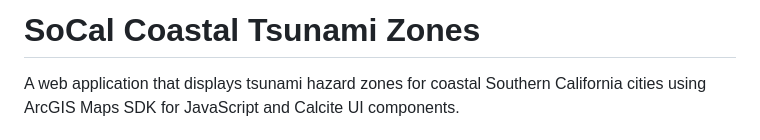
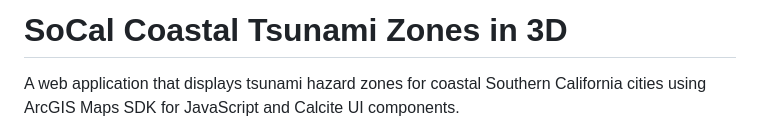
Before and after one commit to nirvik-d/SoCalCoastal-Tsunami-Zones, a Markdown page: README.md, the part around the change. Rendered like a GitHub page.

```diff
--- a/README.md
+++ b/README.md
@@ -1,4 +1,4 @@
-# SoCal Coastal Tsunami Zones
+# SoCal Coastal Tsunami Zones in 3D
 
 A web application that displays tsunami hazard zones for coastal Southern California cities using ArcGIS Maps SDK for JavaScript and Calcite UI components.
 
```
